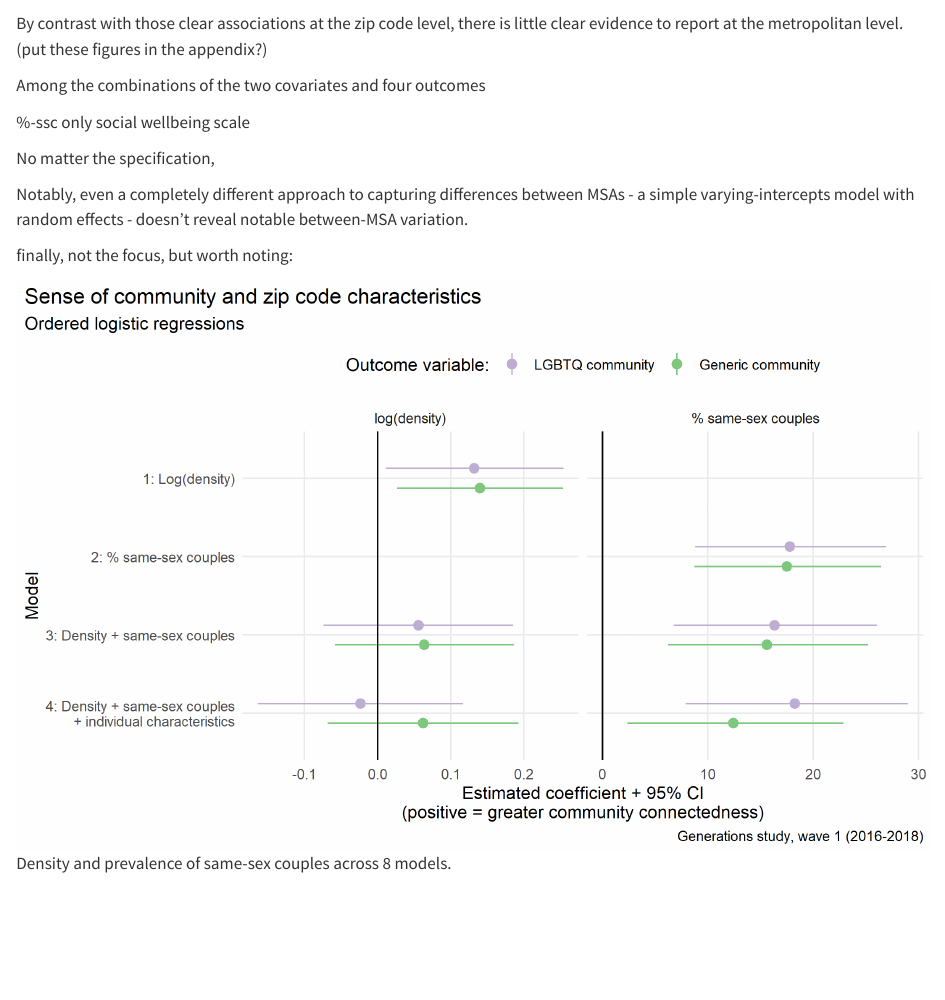
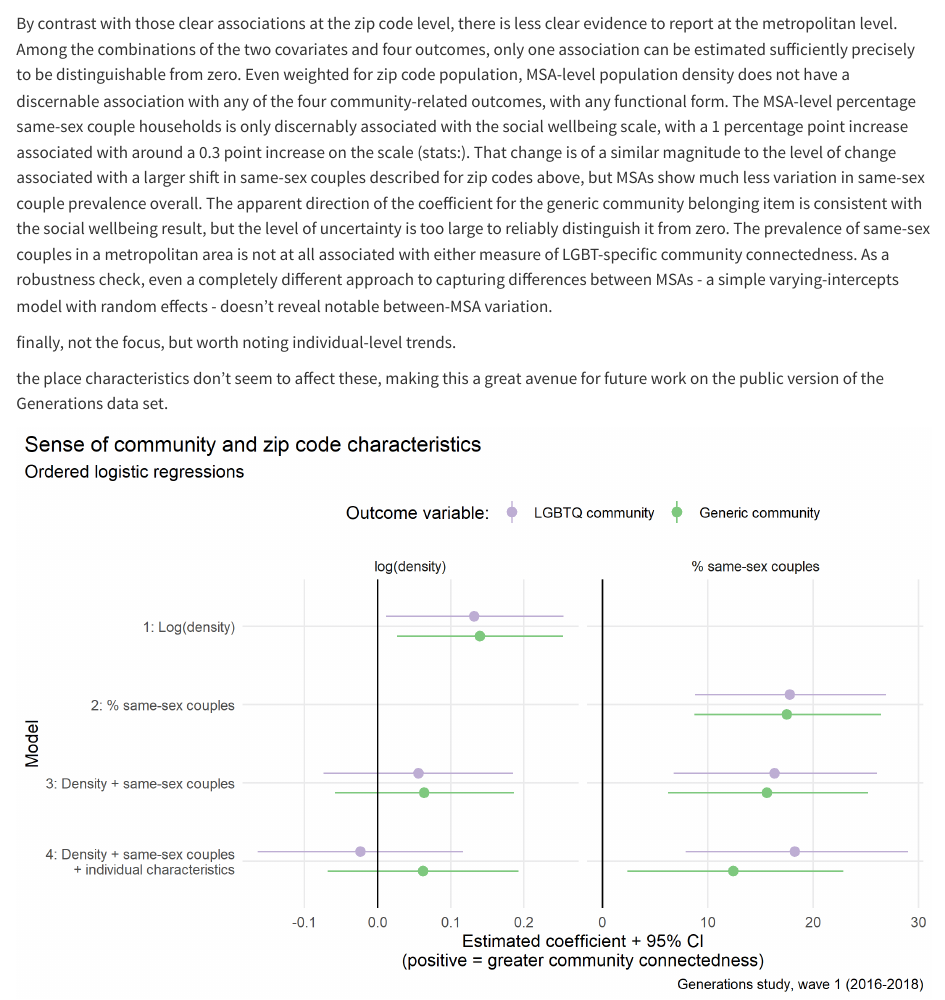
Before and after one commit to ccgilroy/dissertation, a Quarto document (place.qmd): the page in a window 1100 px wide, from 10100 px down. Rendered offline with R 4.5, knitr and Pandoc in place of Quarto, with nearby package versions; some code elsewhere in the file could not run offline.

Commit message:
more results

```diff
--- a/place.qmd
+++ b/place.qmd
@@ -239,17 +239,13 @@ Across all four outcomes, a higher zip-code-level prevalence of same-sex couples
 
 ![](img/place/pct_ssc_q04.png){#fig-ssc-q04-zip}
 
-By contrast with those clear associations at the zip code level, there is little clear evidence to report at the metropolitan level. (put these figures in the appendix?)
+By contrast with those clear associations at the zip code level, there is less clear evidence to report at the metropolitan level. Among the combinations of the two covariates and four outcomes, only one association can be estimated sufficiently precisely to be distinguishable from zero. Even weighted for zip code population, MSA-level population density does not have a discernable association with any of the four community-related outcomes, with any functional form. The MSA-level percentage same-sex couple households is only discernably associated with the social wellbeing scale, with a 1 percentage point increase associated with around a 0.3 point increase on the scale (stats:). That change is of a similar magnitude to the level of change associated with a larger shift in same-sex couples described for zip codes above, but MSAs show much less variation in same-sex couple prevalence overall. The apparent direction of the coefficient for the generic community belonging item is consistent with the social wellbeing result, but the level of uncertainty is too large to reliably distinguish it from zero. The prevalence of same-sex couples in a metropolitan area is not at all associated with either measure of LGBT-specific community connectedness. As a robustness check, even a completely different approach to capturing differences between MSAs - a simple varying-intercepts model with random effects - doesn't reveal notable between-MSA variation.
 
-Among the combinations of the two covariates and four outcomes
+finally, not the focus, but worth noting individual-level trends.
 
-%-ssc only social wellbeing scale
+the place characteristics don't seem to affect these, making this a great avenue for future work on the public version of the Generations data set.
 
-No matter the specification,
 
-Notably, even a completely different approach to capturing differences between MSAs - a simple varying-intercepts model with random effects - doesn't reveal notable between-MSA variation.
-
-finally, not the focus, but worth noting:
 
 ![Density and prevalence of same-sex couples across 8 models.](img/place/zip_code_models.png)
 
```
